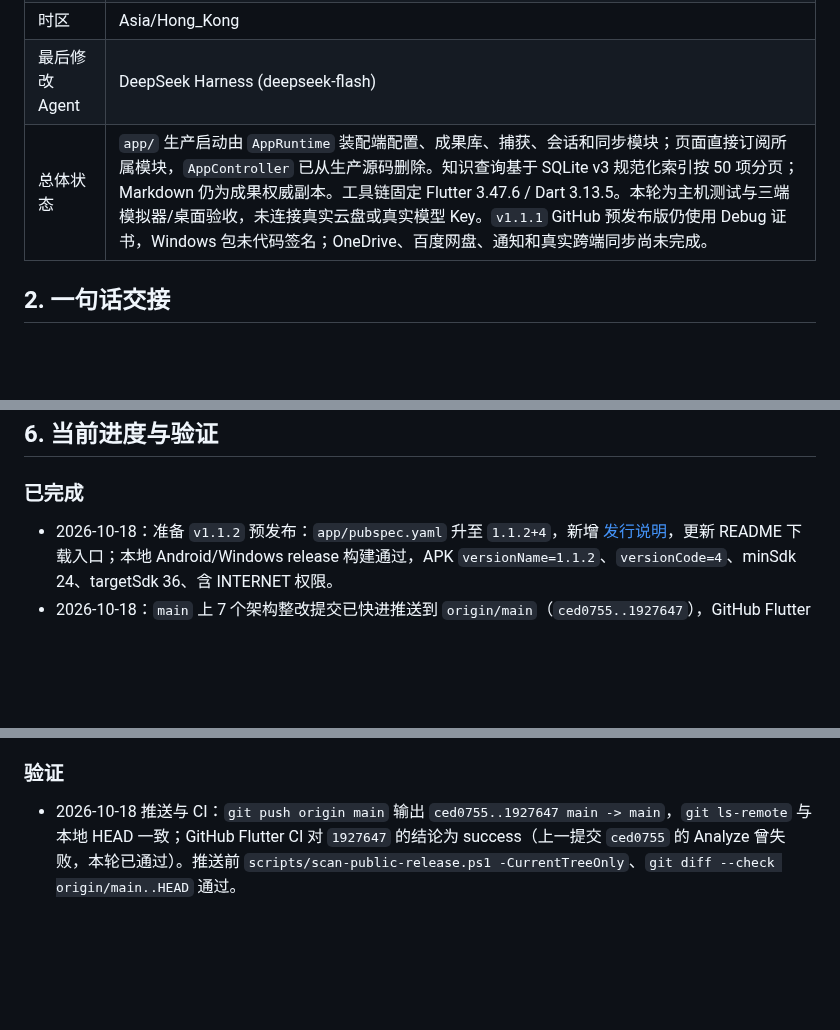
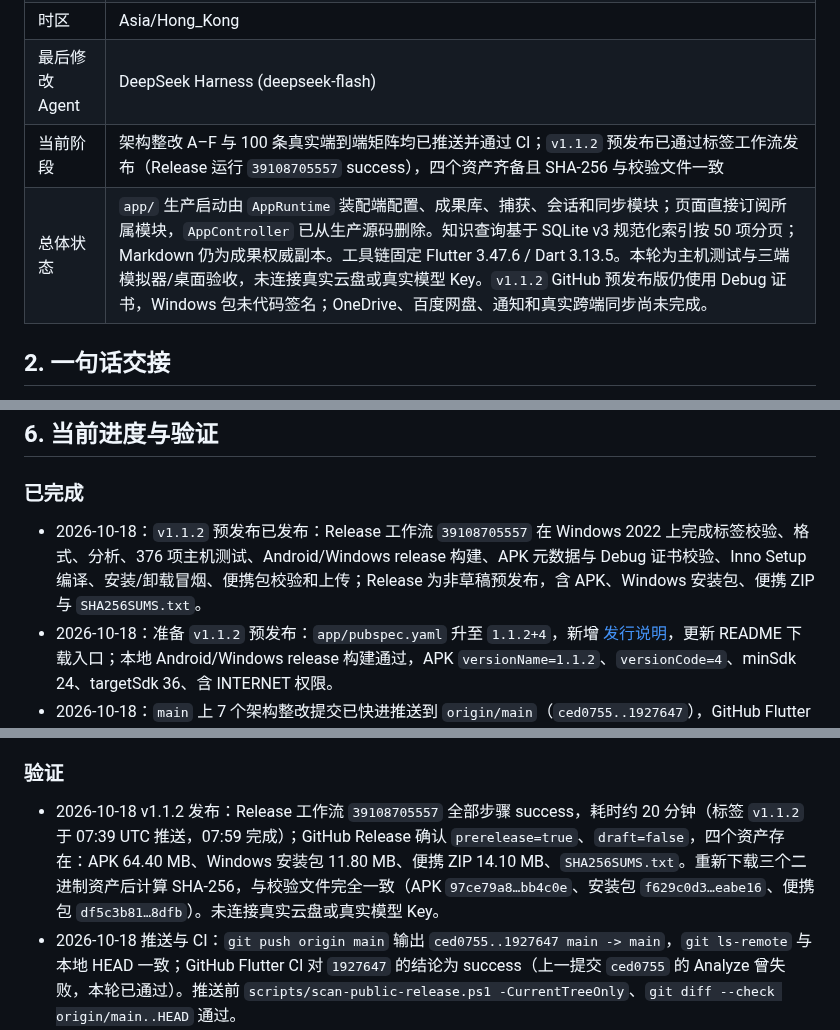
Before and after one commit to YuanFangCH/personal-ai-inbox, a Markdown page: RM_HANDOFF.md, 3 parts joined by grey strips. Drawn GitHub-style; blank space fills up the shorter version.

Commit message:
docs: 记录 v1.1.2 发布结果

```diff
--- a/RM_HANDOFF.md
+++ b/RM_HANDOFF.md
@@ -10,7 +10,8 @@
 | 最后更新时间 | 2026-10-18 |
 | 时区 | Asia/Hong_Kong |
 | 最后修改 Agent | DeepSeek Harness (deepseek-flash) |
-| 总体状态 | `app/` 生产启动由 `AppRuntime` 装配端配置、成果库、捕获、会话和同步模块；页面直接订阅所属模块，`AppController` 已从生产源码删除。知识查询基于 SQLite v3 规范化索引按 50 项分页；Markdown 仍为成果权威副本。工具链固定 Flutter 3.47.6 / Dart 3.13.5。本轮为主机测试与三端模拟器/桌面验收，未连接真实云盘或真实模型 Key。`v1.1.1` GitHub 预发布版仍使用 Debug 证书，Windows 包未代码签名；OneDrive、百度网盘、通知和真实跨端同步尚未完成。 |
+| 当前阶段 | 架构整改 A–F 与 100 条真实端到端矩阵均已推送并通过 CI；`v1.1.2` 预发布已通过标签工作流发布（Release 运行 `39108705557` success），四个资产齐备且 SHA-256 与校验文件一致 |
+| 总体状态 | `app/` 生产启动由 `AppRuntime` 装配端配置、成果库、捕获、会话和同步模块；页面直接订阅所属模块，`AppController` 已从生产源码删除。知识查询基于 SQLite v3 规范化索引按 50 项分页；Markdown 仍为成果权威副本。工具链固定 Flutter 3.47.6 / Dart 3.13.5。本轮为主机测试与三端模拟器/桌面验收，未连接真实云盘或真实模型 Key。`v1.1.2` GitHub 预发布版仍使用 Debug 证书，Windows 包未代码签名；OneDrive、百度网盘、通知和真实跨端同步尚未完成。 |
 
 ## 2. 一句话交接
 
@@ -83,6 +84,7 @@
 
 ### 已完成
 
+- 2026-10-18：`v1.1.2` 预发布已发布：Release 工作流 `39108705557` 在 Windows 2022 上完成标签校验、格式、分析、376 项主机测试、Android/Windows release 构建、APK 元数据与 Debug 证书校验、Inno Setup 编译、安装/卸载冒烟、便携包校验和上传；Release 为非草稿预发布，含 APK、Windows 安装包、便携 ZIP 与 `SHA256SUMS.txt`。
 - 2026-10-18：准备 `v1.1.2` 预发布：`app/pubspec.yaml` 升至 `1.1.2+4`，新增 [发行说明](docs/releases/v1.1.2.md)，更新 README 下载入口；本地 Android/Windows release 构建通过，APK `versionName=1.1.2`、`versionCode=4`、minSdk 24、targetSdk 36、含 INTERNET 权限。
 - 2026-10-18：`main` 上 7 个架构整改提交已快进推送到 `origin/main`（`ced0755..1927647`），GitHub Flutter CI 运行 `1927647` 成功；未使用 `--no-verify` 或强推。
 - 2026-10-18：矩阵修复了 `StatusPill` 在手机 1.15x 字体下的 7.1px 横向溢出，并新增 `status_pill_test.dart` 回归；`AppRuntime.bootstrap` 新增可选 `SyncProvider` 注入，使同步注入契约有测试覆盖。
@@ -134,6 +136,7 @@
 
 ### 验证
 
+- 2026-10-18 v1.1.2 发布：Release 工作流 `39108705557` 全部步骤 success，耗时约 20 分钟（标签 `v1.1.2` 于 07:39 UTC 推送，07:59 完成）；GitHub Release 确认 `prerelease=true`、`draft=false`，四个资产存在：APK 64.40 MB、Windows 安装包 11.80 MB、便携 ZIP 14.10 MB、`SHA256SUMS.txt`。重新下载三个二进制资产后计算 SHA-256，与校验文件完全一致（APK `97ce79a8…bb4c0e`、安装包 `f629c0d3…eabe16`、便携包 `df5c3b81…8dfb`）。未连接真实云盘或真实模型 Key。
 - 2026-10-18 推送与 CI：`git push origin main` 输出 `ced0755..1927647 main -> main`，`git ls-remote` 与本地 HEAD 一致；GitHub Flutter CI 对 `1927647` 的结论为 success（上一提交 `ced0755` 的 Analyze 曾失败，本轮已通过）。推送前 `scripts/scan-public-release.ps1 -CurrentTreeOnly`、`git diff --check origin/main..HEAD` 通过。
 - 迁移后 `flutter build web --release`、`flutter build windows --release` 和 `flutter build apk --release` 全部通过；Windows integration smoke 通过；Android release APK 为 63.8 MB。
 - 迁移后 APK SHA-256 为 `0BC340C2E979D1487B2EE9D978870636B4C2D2A0F28F34870C14F7526F3EB491`；Windows release EXE SHA-256 为 `C555EB7B8D58E2E4B05A0ACCCE6387FF12B4ACAB98F9FA038C91670B2BF4F54B`。
```
